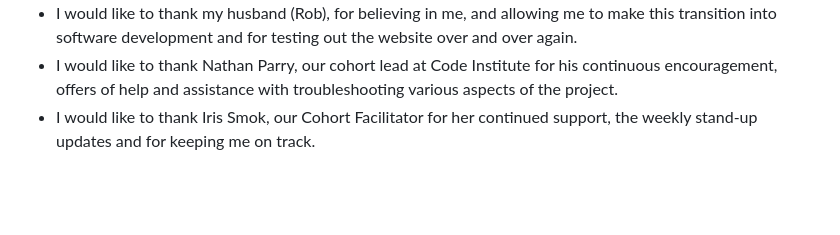
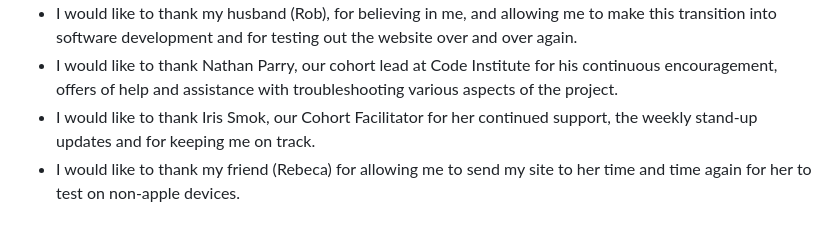
Before and after one commit to D3lyth/milestone-project-1, a Markdown page: README.md, the part around the change. Rendered like a GitHub page; blank space fills up the shorter version.

Commit message:
Document another credit

```diff
--- a/README.md
+++ b/README.md
@@ -343,3 +343,4 @@ The following sites were used to edit and compress the images:
 - I would like to thank my husband (Rob), for believing in me, and allowing me to make this transition into software development and for testing out the website over and over again.
 - I would like to thank Nathan Parry, our cohort lead at Code Institute for his continuous encouragement, offers of help and assistance with troubleshooting various aspects of the project.
 - I would like to thank Iris Smok, our Cohort Facilitator for her continued support, the weekly stand-up updates and for keeping me on track.
+- I would like to thank my friend (Rebeca) for allowing me to send my site to her time and time again for her to test on non-apple devices.
```
